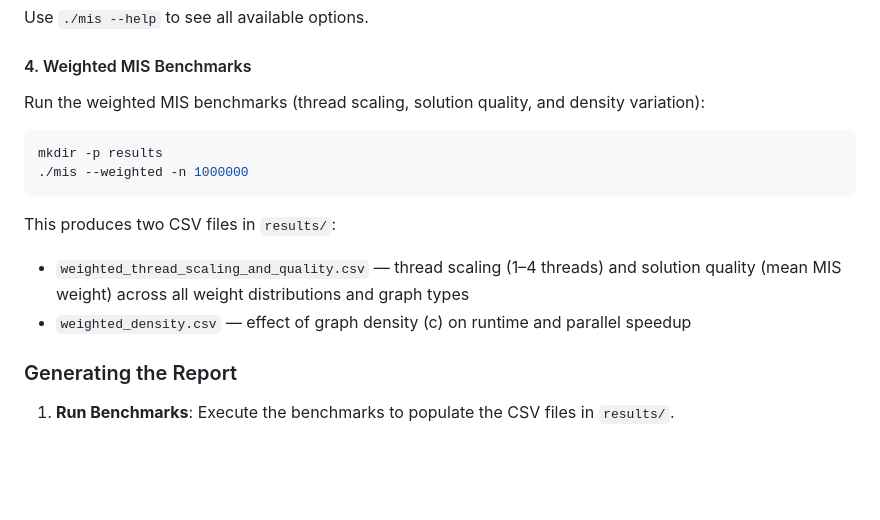
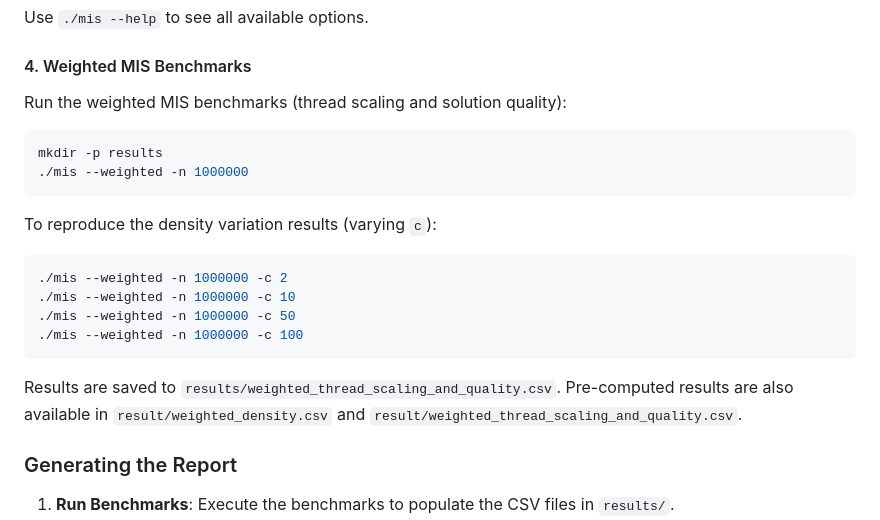
Before and after one commit to lucametehau/MIS, a Markdown page: README.md, the part around the change. GitHub-like rendering; blank space fills up the shorter version.

````diff
--- a/README.md
+++ b/README.md
@@ -84,16 +84,23 @@ Run simple benchmarks directly from the command line:
 Use `./mis --help` to see all available options.
 
 #### 4. Weighted MIS Benchmarks
-Run the weighted MIS benchmarks (thread scaling, solution quality, and density variation):
+Run the weighted MIS benchmarks (thread scaling and solution quality):
 
 ```bash
 mkdir -p results
 ./mis --weighted -n 1000000
 ```
 
-This produces two CSV files in `results/`:
-- `weighted_thread_scaling_and_quality.csv` — thread scaling (1–4 threads) and solution quality (mean MIS weight) across all weight distributions and graph types
-- `weighted_density.csv` — effect of graph density (c) on runtime and parallel speedup
+To reproduce the density variation results (varying `c`):
+
+```bash
+./mis --weighted -n 1000000 -c 2
+./mis --weighted -n 1000000 -c 10
+./mis --weighted -n 1000000 -c 50
+./mis --weighted -n 1000000 -c 100
+```
+
+Results are saved to `results/weighted_thread_scaling_and_quality.csv`. Pre-computed results are also available in `result/weighted_density.csv` and `result/weighted_thread_scaling_and_quality.csv`.
 
 ### Generating the Report
 
````
